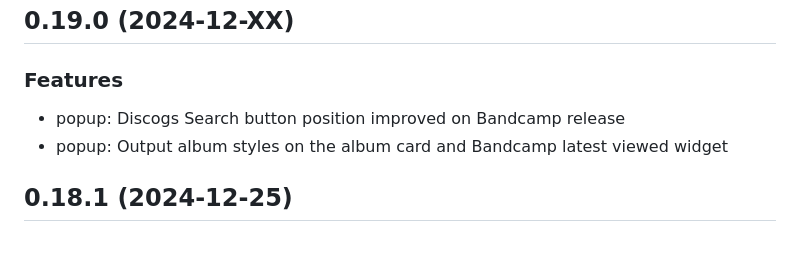
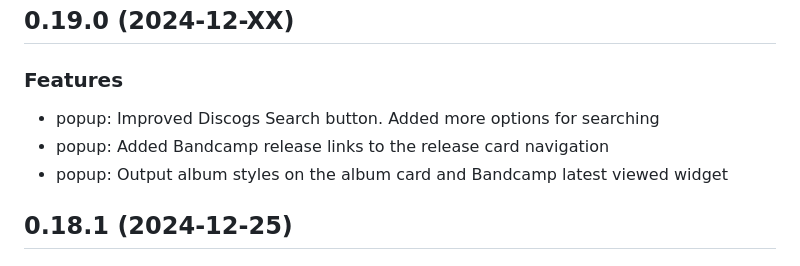
Before and after one commit to Serhii-DV/bandcamp-to-discogs, a Markdown page: CHANGELOG.md, the part around the change. GitHub-like rendering.

Commit message:
Updated changelog

```diff
--- a/CHANGELOG.md
+++ b/CHANGELOG.md
@@ -4,7 +4,8 @@
 
 ### Features
 
-- popup: Discogs Search button position improved on Bandcamp release
+- popup: Improved Discogs Search button. Added more options for searching
+- popup: Added Bandcamp release links to the release card navigation
 - popup: Output album styles on the album card and Bandcamp latest viewed widget
 
 ## 0.18.1 (2024-12-25)
```
